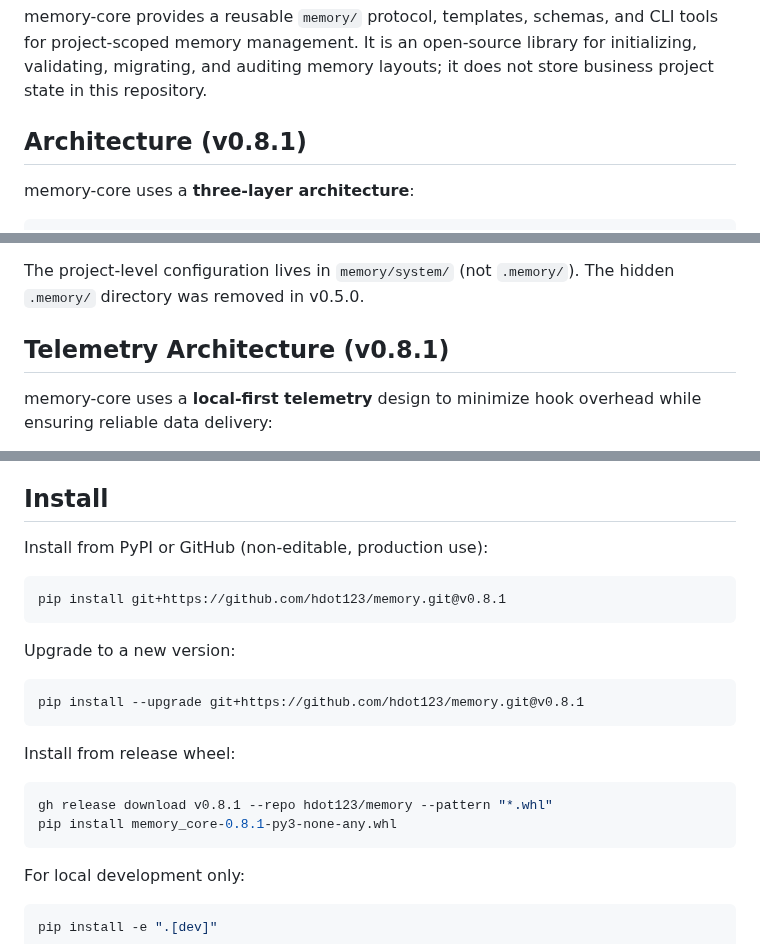
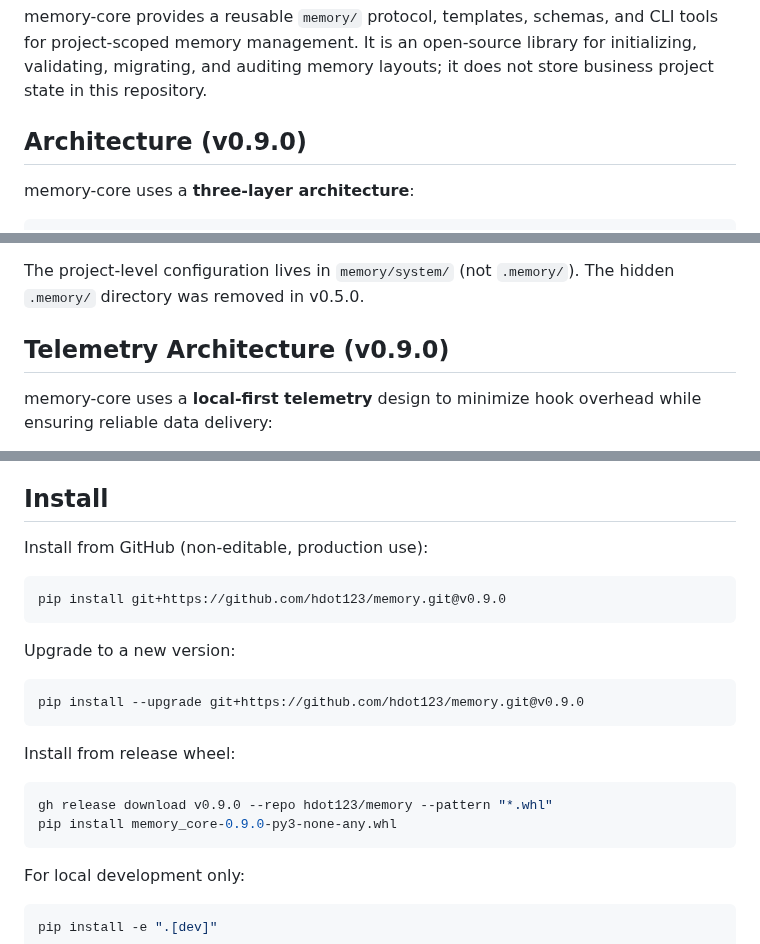
Before and after one commit to hdot123/memory, a Markdown page: README.md, 3 parts joined by grey strips. GitHub-like rendering.

Commit message:
docs: 更新 README 版本号到 v0.9.0 + 移除 PyPI 和 GitLab MR 残留 (#101)
Co-authored-by: hdot123 <hdot123@users.noreply.github.com>
Co-authored-by: factory-droid[bot] <138933559+factory-droid[bot]@users.noreply.github.com>

````diff
--- a/README.md
+++ b/README.md
@@ -4,6 +3,6 @@
 memory-core provides a reusable `memory/` protocol, templates, schemas, and CLI tools for project-scoped memory management. It is an open-source library for initializing, validating, migrating, and auditing memory layouts; it does not store business project state in this repository.
 
-## Architecture (v0.8.1)
+## Architecture (v0.9.0)
 
 memory-core uses a **three-layer architecture**:
 
@@ -32,7 +31,7 @@ Routing follows a **project-first, global-fallback** policy: knowledge lookups h
 
 The project-level configuration lives in `memory/system/` (not `.memory/`). The hidden `.memory/` directory was removed in v0.5.0.
 
-## Telemetry Architecture (v0.8.1)
+## Telemetry Architecture (v0.9.0)
 
 memory-core uses a **local-first telemetry** design to minimize hook overhead while ensuring reliable data delivery:
 
@@ -58,23 +57,23 @@ hook event (PreToolUse / SessionEnd / gateway)
 
 ## Install
 
-Install from PyPI or GitHub (non-editable, production use):
+Install from GitHub (non-editable, production use):
 
 ```bash
-pip install git+https://github.com/hdot123/memory.git@v0.8.1
+pip install git+https://github.com/hdot123/memory.git@v0.9.0
 ```
 
 Upgrade to a new version:
 
 ```bash
-pip install --upgrade git+https://github.com/hdot123/memory.git@v0.8.1
+pip install --upgrade git+https://github.com/hdot123/memory.git@v0.9.0
 ```
 
 Install from release wheel:
 
 ```bash
-gh release download v0.8.1 --repo hdot123/memory --pattern "*.whl"
-pip install memory_core-0.8.1-py3-none-any.whl
+gh release download v0.9.0 --repo hdot123/memory --pattern "*.whl"
+pip install memory_core-0.9.0-py3-none-any.whl
 ```
 
 For local development only:
````
Also changed, not shown: other parts of README.md (+1 -2 lines).
